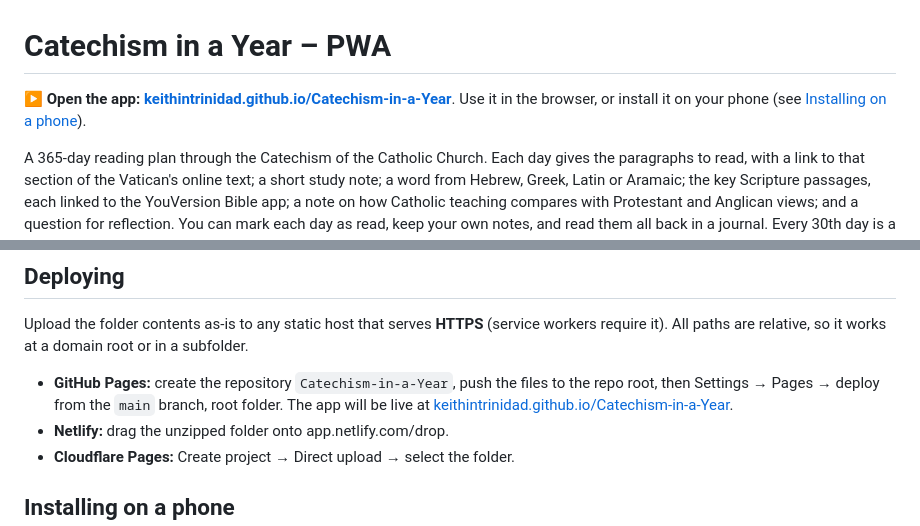
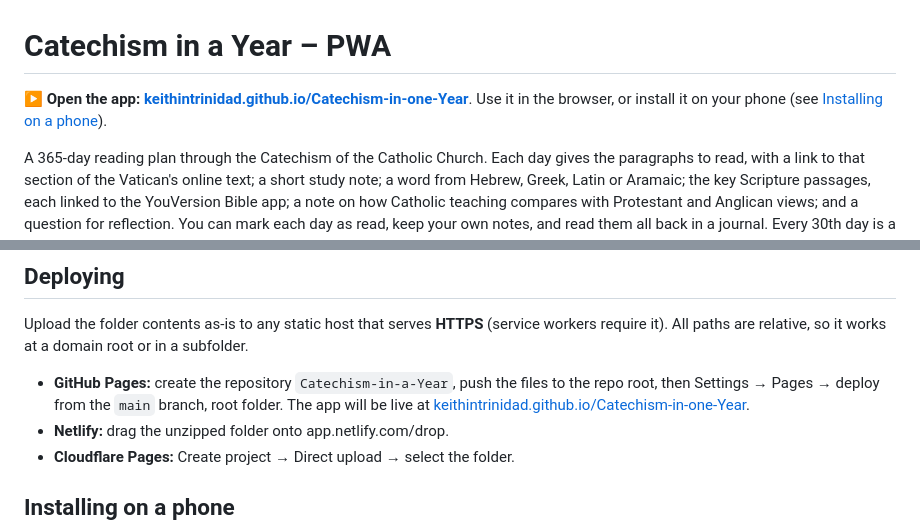
Before and after one commit to keithintrinidad/Catechism-in-a-Year, a Markdown page: README.md, 2 parts joined by grey strips. Rendered like a GitHub page.

```diff
--- a/README.md
+++ b/README.md
@@ -1,6 +1,6 @@
 # Catechism in a Year – PWA
 
-**▶ Open the app: [keithintrinidad.github.io/Catechism-in-a-Year](https://keithintrinidad.github.io/Catechism-in-a-Year/)**. Use it in the browser, or install it on your phone (see [Installing on a phone](#installing-on-a-phone)).
+**▶ Open the app: [keithintrinidad.github.io/Catechism-in-one-Year](https://keithintrinidad.github.io/Catechism-in-one-Year/)**. Use it in the browser, or install it on your phone (see [Installing on a phone](#installing-on-a-phone)).
 
 A 365-day reading plan through the Catechism of the Catholic Church. Each day gives the paragraphs to read, with a link to that section of the Vatican's online text; a short study note; a word from Hebrew, Greek, Latin or Aramaic; the key Scripture passages, each linked to the YouVersion Bible app; a note on how Catholic teaching compares with Protestant and Anglican views; and a question for reflection. You can mark each day as read, keep your own notes, and read them all back in a journal. Every 30th day is a review day. It works offline once installed, and runs entirely in the browser as static files: no build step, no server code.
 
@@ -47,7 +47,7 @@ It is a companion to three other apps, made the same way:
 
 Upload the folder contents as-is to any static host that serves **HTTPS** (service workers require it). All paths are relative, so it works at a domain root or in a subfolder.
 
-- **GitHub Pages:** create the repository `Catechism-in-a-Year`, push the files to the repo root, then Settings → Pages → deploy from the `main` branch, root folder. The app will be live at [keithintrinidad.github.io/Catechism-in-a-Year](https://keithintrinidad.github.io/Catechism-in-a-Year/).
+- **GitHub Pages:** create the repository `Catechism-in-a-Year`, push the files to the repo root, then Settings → Pages → deploy from the `main` branch, root folder. The app will be live at [keithintrinidad.github.io/Catechism-in-one-Year](https://keithintrinidad.github.io/Catechism-in-one-Year/).
 - **Netlify:** drag the unzipped folder onto app.netlify.com/drop.
 - **Cloudflare Pages:** Create project → Direct upload → select the folder.
 
```
